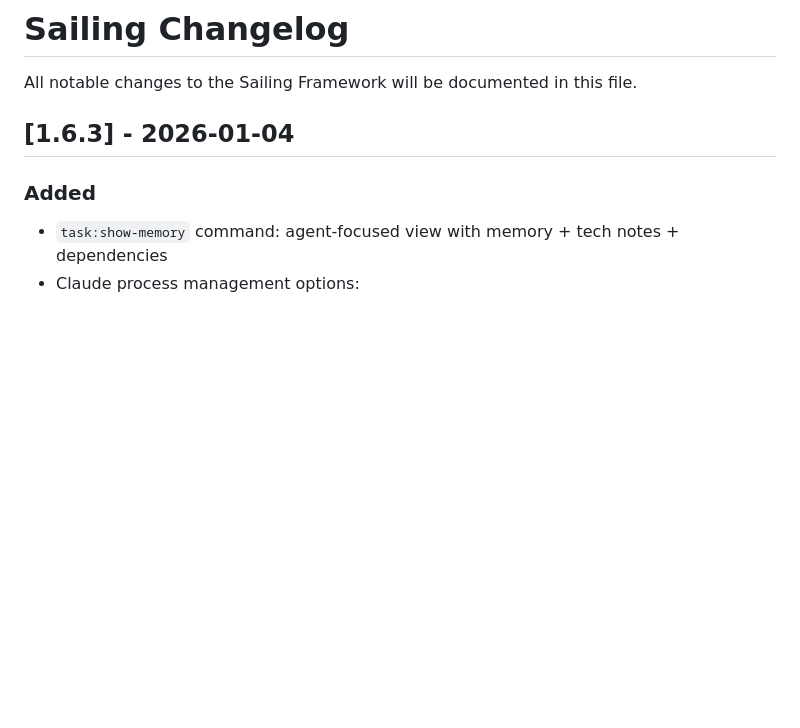
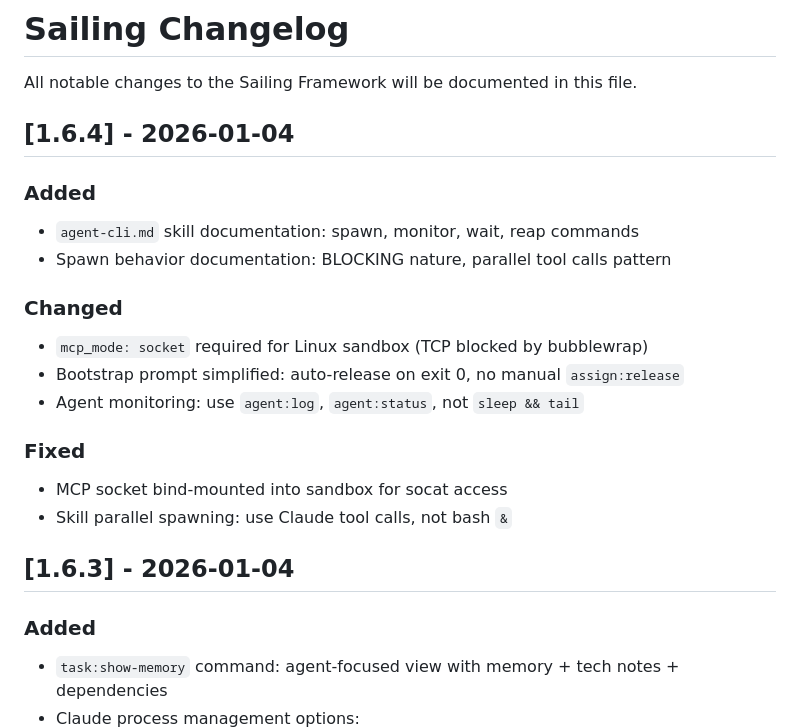
Before and after one commit to quazardous/sailing, a Markdown page: CHANGELOG.md, the part around the change. Drawn GitHub-style; blank space fills up the shorter version.

Commit message:
docs: changelog v1.6.4

```diff
--- a/CHANGELOG.md
+++ b/CHANGELOG.md
@@ -1,6 +1,21 @@
 # Sailing Changelog
 
 All notable changes to the Sailing Framework will be documented in this file.
+
+## [1.6.4] - 2026-01-04
+
+### Added
+- `agent-cli.md` skill documentation: spawn, monitor, wait, reap commands
+- Spawn behavior documentation: BLOCKING nature, parallel tool calls pattern
+
+### Changed
+- `mcp_mode: socket` required for Linux sandbox (TCP blocked by bubblewrap)
+- Bootstrap prompt simplified: auto-release on exit 0, no manual `assign:release`
+- Agent monitoring: use `agent:log`, `agent:status`, not `sleep && tail`
+
+### Fixed
+- MCP socket bind-mounted into sandbox for socat access
+- Skill parallel spawning: use Claude tool calls, not bash `&`
 
 ## [1.6.3] - 2026-01-04
 
```
